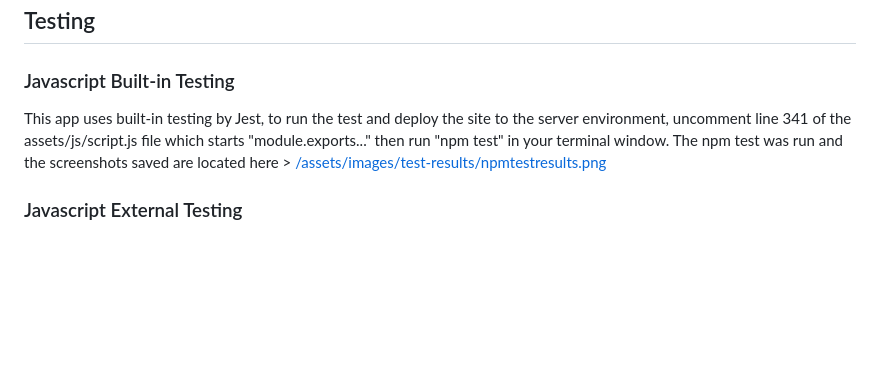
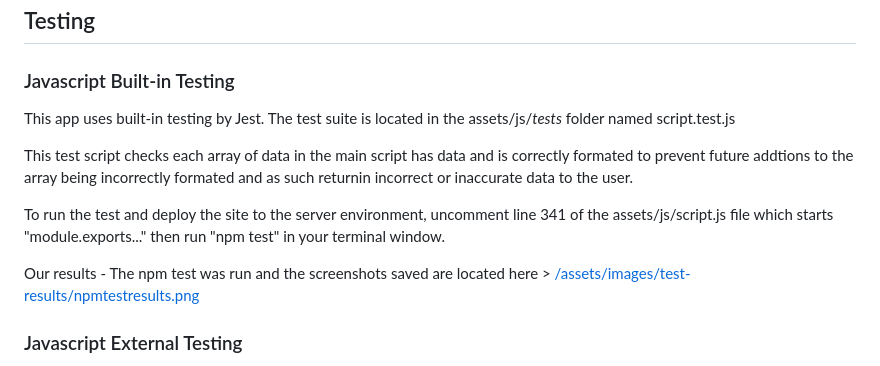
Before and after one commit to djpotts21/Northumbrian-Beauty, a Markdown page: README.md, the part around the change. Rendered like a GitHub page; blank space fills up the shorter version.

Commit message:
Readme Update with Test Instructions

```diff
--- a/README.md
+++ b/README.md
@@ -71,7 +71,13 @@ Available on GitPages at the following URL [https://djpotts21.github.io/Northumb
 
 ## Testing
 ### Javascript Built-in Testing
-This app uses built-in testing by Jest, to run the test and deploy the site to the server environment, uncomment line 341 of the assets/js/script.js file which starts "module.exports..." then run "npm test" in your terminal window. The npm test was run and the screenshots saved are located here > [/assets/images/test-results/npmtestresults.png](/assets/images/test-results/npmtestresults.png)
+This app uses built-in testing by Jest. The test suite is located in the assets/js/_tests_ folder named script.test.js
+
+This test script checks each array of data in the main script has data and is correctly formated to prevent future addtions to the array being incorrectly formated and as such returnin incorrect or inaccurate data to the user.
+
+To run the test and deploy the site to the server environment, uncomment line 341 of the assets/js/script.js file which starts "module.exports..." then run "npm test" in your terminal window.
+
+Our results -  The npm test was run and the screenshots saved are located here > [/assets/images/test-results/npmtestresults.png](/assets/images/test-results/npmtestresults.png)
 
 
 ### Javascript External Testing
```
